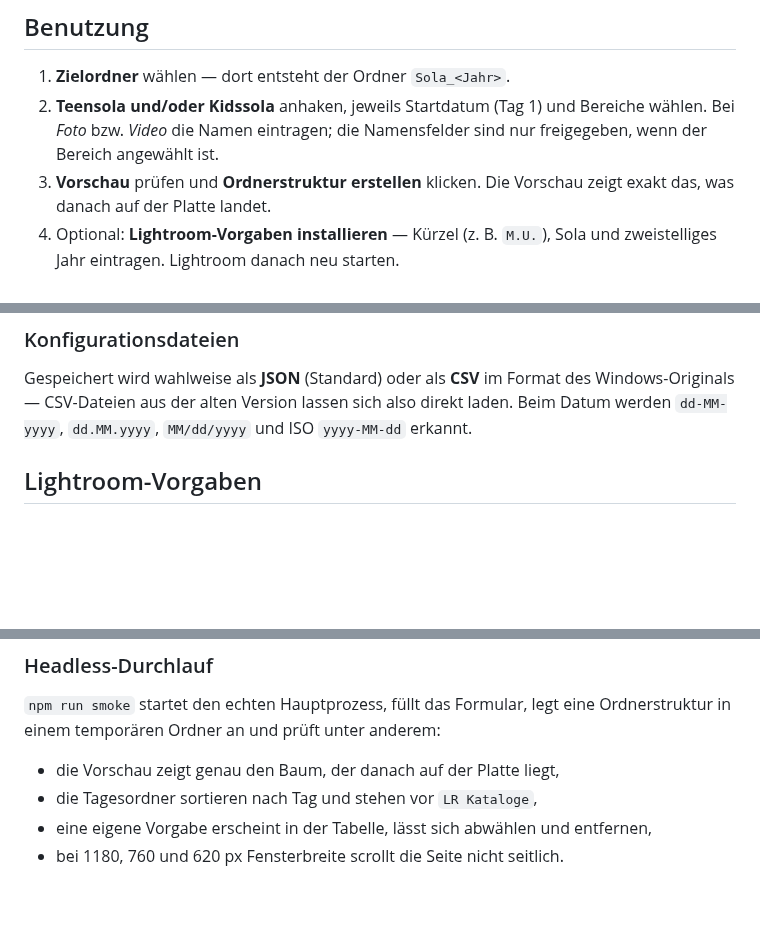
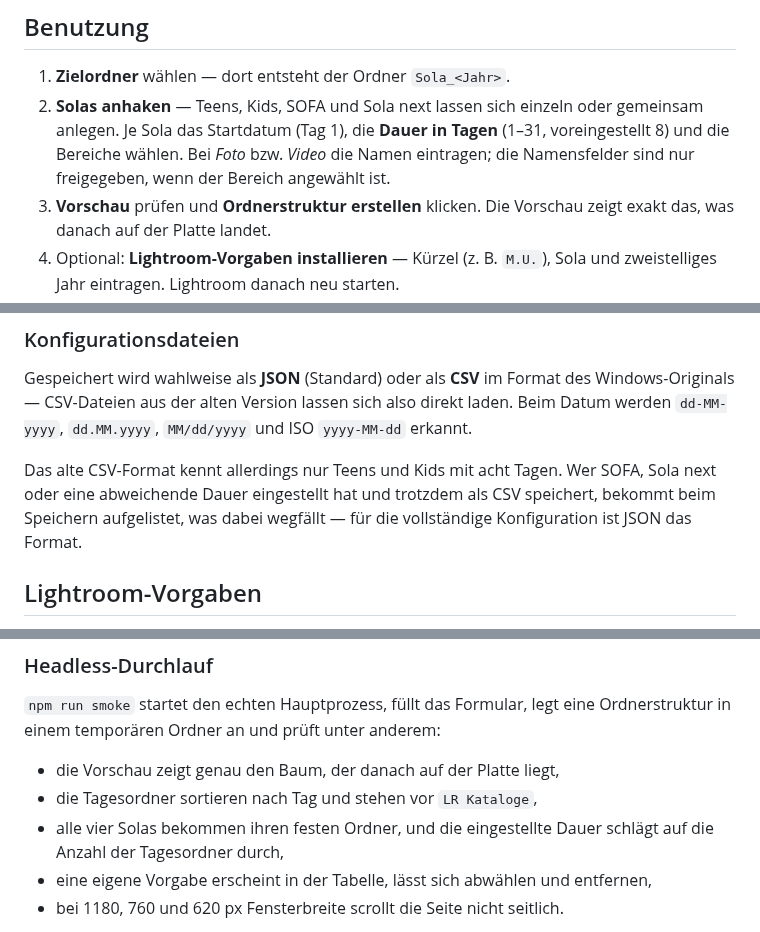
Before and after one commit to larszu/SOLA-Ordnerstruktur, a Markdown page: README.md, 3 parts joined by grey strips. GitHub-like rendering; blank space fills up the shorter version.

```diff
--- a/README.md
+++ b/README.md
@@ -52,9 +52,11 @@ kostenpflichtiges Apple-Developer- bzw. Code-Signing-Zertifikat.
 ## Benutzung
 
 1. **Zielordner** wählen — dort entsteht der Ordner `Sola_<Jahr>`.
-2. **Teensola und/oder Kidssola** anhaken, jeweils Startdatum (Tag 1) und
-   Bereiche wählen. Bei *Foto* bzw. *Video* die Namen eintragen; die
-   Namensfelder sind nur freigegeben, wenn der Bereich angewählt ist.
+2. **Solas anhaken** — Teens, Kids, SOFA und Sola next lassen sich einzeln oder
+   gemeinsam anlegen. Je Sola das Startdatum (Tag 1), die **Dauer in Tagen**
+   (1–31, voreingestellt 8) und die Bereiche wählen. Bei *Foto* bzw. *Video* die
+   Namen eintragen; die Namensfelder sind nur freigegeben, wenn der Bereich
+   angewählt ist.
 3. **Vorschau** prüfen und **Ordnerstruktur erstellen** klicken. Die Vorschau
    zeigt exakt das, was danach auf der Platte landet.
 4. Optional: **Lightroom-Vorgaben installieren** — Kürzel (z. B. `M.U.`), Sola
@@ -130,6 +141,11 @@ Gespeichert wird wahlweise als **JSON** (Standard) oder als **CSV** im Format
 des Windows-Originals — CSV-Dateien aus der alten Version lassen sich also
 direkt laden. Beim Datum werden `dd-MM-yyyy`, `dd.MM.yyyy`, `MM/dd/yyyy` und
 ISO `yyyy-MM-dd` erkannt.
+
+Das alte CSV-Format kennt allerdings nur Teens und Kids mit acht Tagen. Wer
+SOFA, Sola next oder eine abweichende Dauer eingestellt hat und trotzdem als
+CSV speichert, bekommt beim Speichern aufgelistet, was dabei wegfällt — für die
+vollständige Konfiguration ist JSON das Format.
 
 ## Lightroom-Vorgaben
 
@@ -188,6 +204,8 @@ Ordnerstruktur in einem temporären Ordner an und prüft unter anderem:
 
 * die Vorschau zeigt genau den Baum, der danach auf der Platte liegt,
 * die Tagesordner sortieren nach Tag und stehen vor `LR Kataloge`,
+* alle vier Solas bekommen ihren festen Ordner, und die eingestellte Dauer
+  schlägt auf die Anzahl der Tagesordner durch,
 * eine eigene Vorgabe erscheint in der Tabelle, lässt sich abwählen und entfernen,
 * bei 1180, 760 und 620 px Fensterbreite scrollt die Seite nicht seitlich.
 
```
Also changed, not shown: other parts of README.md (+11 -2 lines), docs/screenshots/01-start.png, docs/screenshots/02-ausgefuellt.png, docs/screenshots/03-erstellt.png, docs/screenshots/04-vorgaben.png, docs/screenshots/05-schmal.png, 10 other files.
